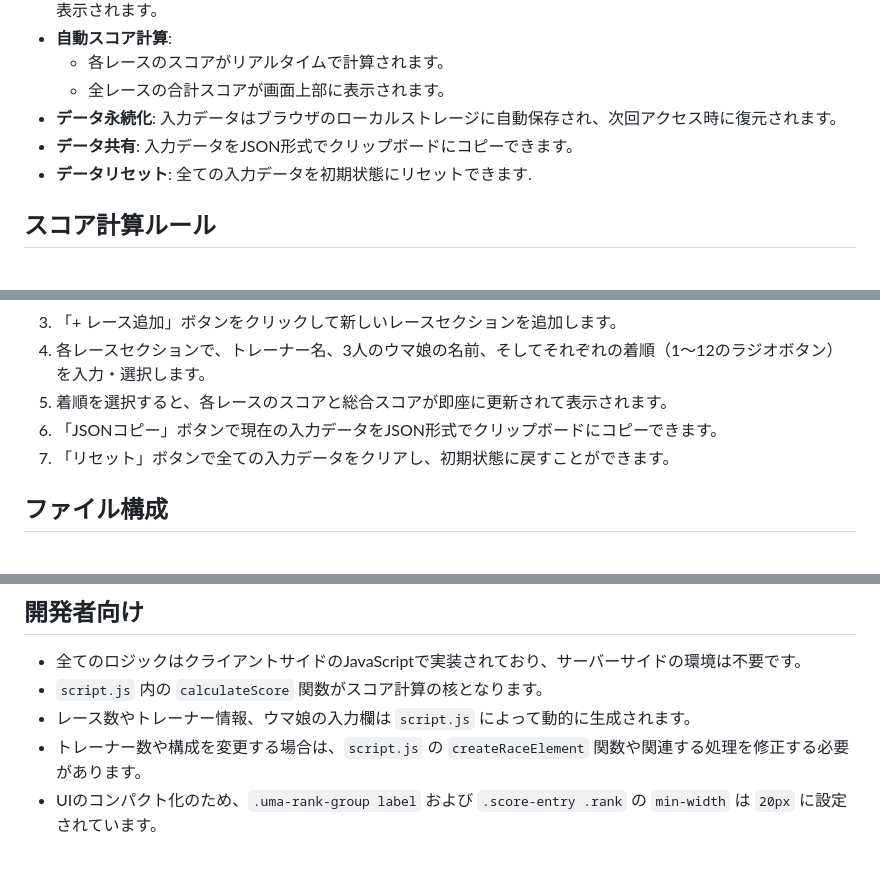
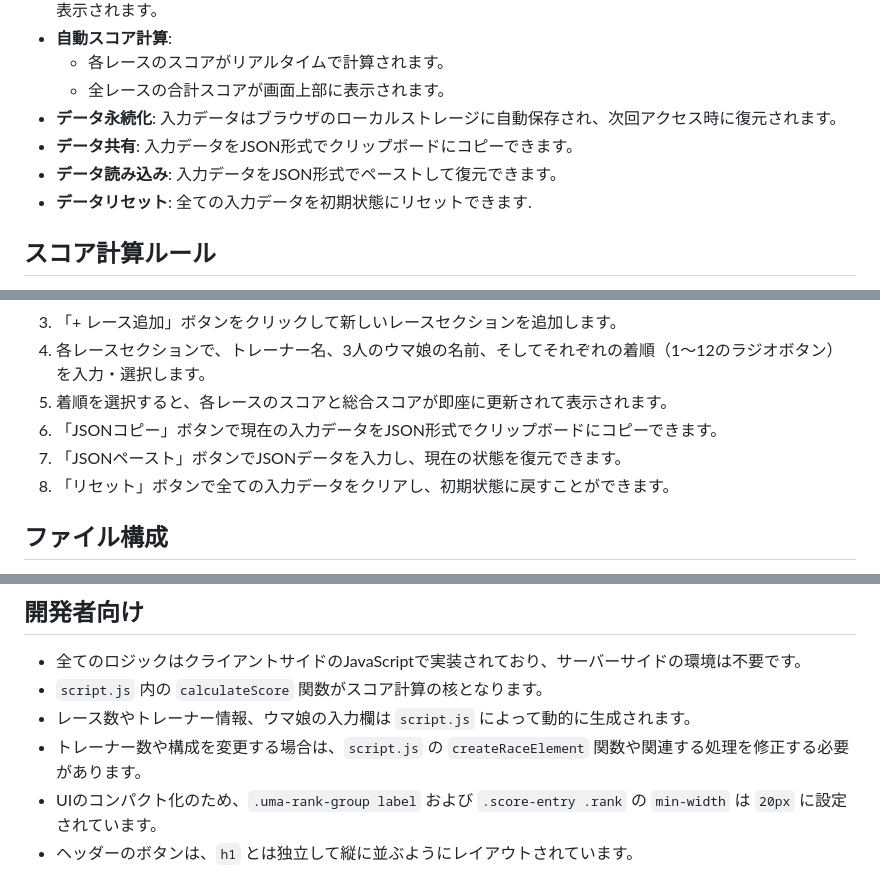
Before and after one commit to wizaman/loh-scoreboard, a Markdown page: .gemini/GEMINI.md, 3 parts joined by grey strips. GitHub-like rendering.

Commit message:
仕様更新

```diff
--- a/.gemini/GEMINI.md
+++ b/.gemini/GEMINI.md
@@ -14,6 +14,7 @@
     -   全レースの合計スコアが画面上部に表示されます。
 -   **データ永続化**: 入力データはブラウザのローカルストレージに自動保存され、次回アクセス時に復元されます。
 -   **データ共有**: 入力データをJSON形式でクリップボードにコピーできます。
+-   **データ読み込み**: 入力データをJSON形式でペーストして復元できます。
 -   **データリセット**: 全ての入力データを初期状態にリセットできます.
 
 ## スコア計算ルール
@@ -38,7 +39,8 @@
 4.  各レースセクションで、トレーナー名、3人のウマ娘の名前、そしてそれぞれの着順（1～12のラジオボタン）を入力・選択します。
 5.  着順を選択すると、各レースのスコアと総合スコアが即座に更新されて表示されます。
 6.  「JSONコピー」ボタンで現在の入力データをJSON形式でクリップボードにコピーできます。
-7.  「リセット」ボタンで全ての入力データをクリアし、初期状態に戻すことができます。
+7.  「JSONペースト」ボタンでJSONデータを入力し、現在の状態を復元できます。
+8.  「リセット」ボタンで全ての入力データをクリアし、初期状態に戻すことができます。
 
 ## ファイル構成
 
@@ -54,3 +56,4 @@
 -   レース数やトレーナー情報、ウマ娘の入力欄は `script.js` によって動的に生成されます。
 -   トレーナー数や構成を変更する場合は、`script.js` の `createRaceElement` 関数や関連する処理を修正する必要があります。
 -   UIのコンパクト化のため、`.uma-rank-group label` および `.score-entry .rank` の `min-width` は `20px` に設定されています。
+-   ヘッダーのボタンは、`h1` とは独立して縦に並ぶようにレイアウトされています。
```
